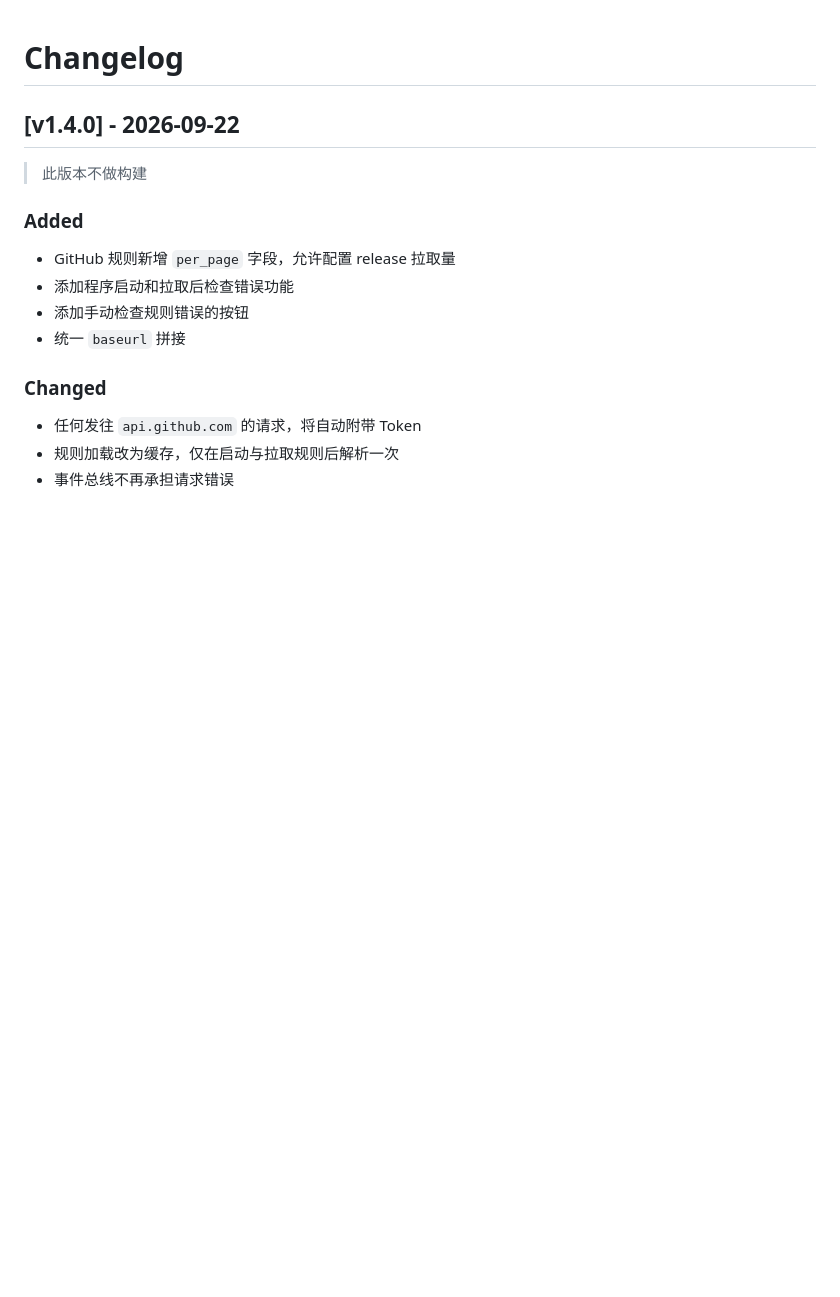
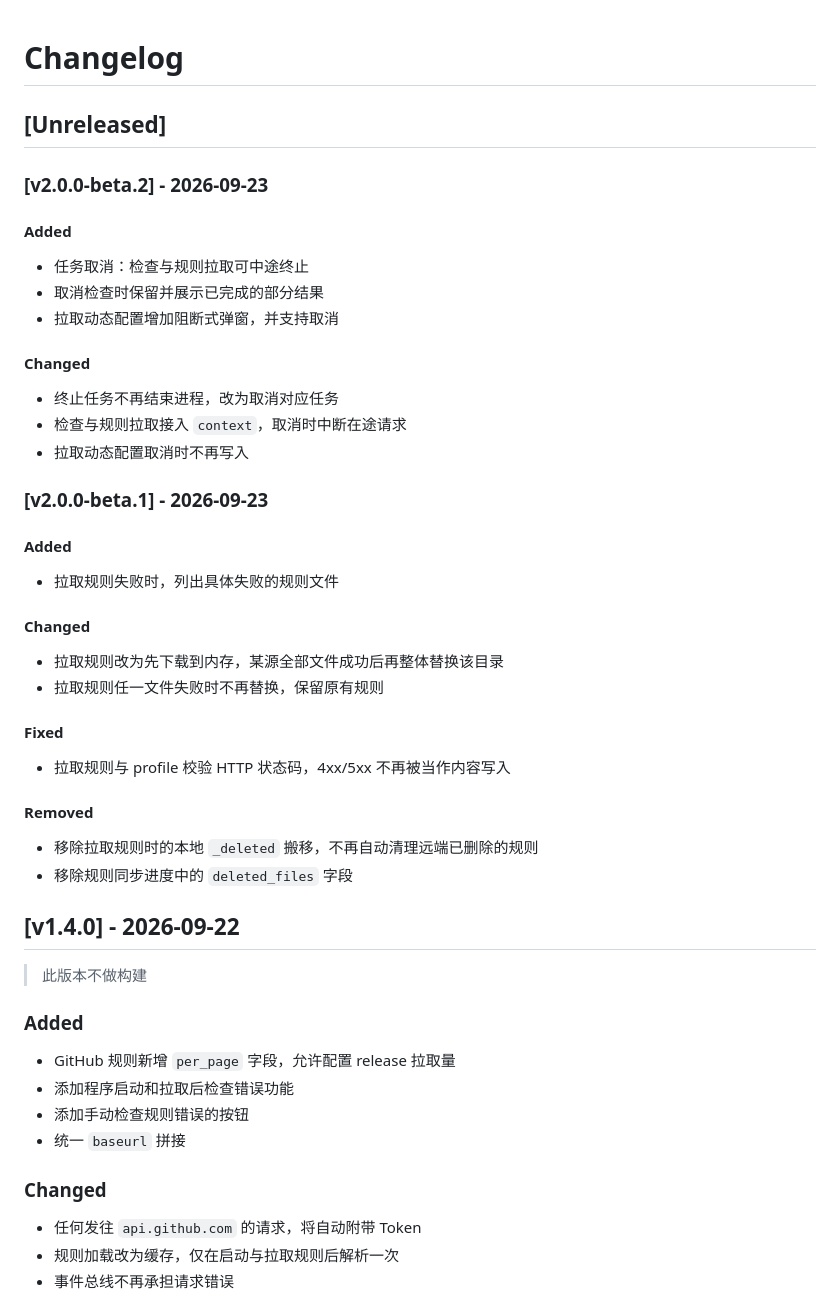
Before and after one commit to Vanadiry/Serein, a Markdown page: CHANGELOG.md, the part around the change. Drawn GitHub-style; blank space fills up the shorter version.

Commit message:
docs: 更新CHANGELOG

```diff
--- a/CHANGELOG.md
+++ b/CHANGELOG.md
@@ -1,4 +1,40 @@
 # Changelog
+
+## [Unreleased]
+
+### [v2.0.0-beta.2] - 2026-09-23
+
+#### Added
+
+- 任务取消：检查与规则拉取可中途终止
+- 取消检查时保留并展示已完成的部分结果
+- 拉取动态配置增加阻断式弹窗，并支持取消
+
+#### Changed
+
+- 终止任务不再结束进程，改为取消对应任务
+- 检查与规则拉取接入 `context`，取消时中断在途请求
+- 拉取动态配置取消时不再写入
+
+### [v2.0.0-beta.1] - 2026-09-23
+
+#### Added
+
+- 拉取规则失败时，列出具体失败的规则文件
+
+#### Changed
+
+- 拉取规则改为先下载到内存，某源全部文件成功后再整体替换该目录
+- 拉取规则任一文件失败时不再替换，保留原有规则
+
+#### Fixed
+
+- 拉取规则与 profile 校验 HTTP 状态码，4xx/5xx 不再被当作内容写入
+
+#### Removed
+
+- 移除拉取规则时的本地 `_deleted` 搬移，不再自动清理远端已删除的规则
+- 移除规则同步进度中的 `deleted_files` 字段
 
 ## [v1.4.0] - 2026-09-22
 
```
